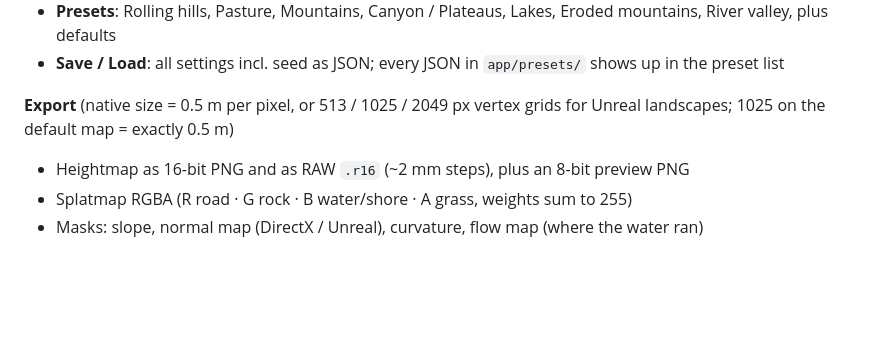
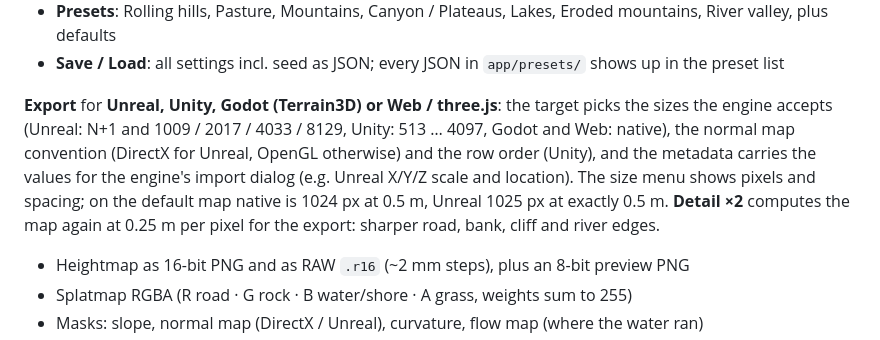
Before and after one commit to m-w-marker/heightmap-level-generator, a Markdown page: README.md, the part around the change. Rendered like a GitHub page; blank space fills up the shorter version.

Commit message:
ExportZiele X4: README - Export-Ziele und Detail x2

```diff
--- a/README.md
+++ b/README.md
@@ -44,7 +44,12 @@ heightmap, masks and mesh for your engine.
 - **Presets**: Rolling hills, Pasture, Mountains, Canyon / Plateaus, Lakes, Eroded mountains, River valley, plus defaults
 - **Save / Load**: all settings incl. seed as JSON; every JSON in `app/presets/` shows up in the preset list
 
-**Export** (native size = 0.5 m per pixel, or 513 / 1025 / 2049 px vertex grids for Unreal landscapes; 1025 on the default map = exactly 0.5 m)
+**Export** for **Unreal, Unity, Godot (Terrain3D) or Web / three.js**: the target picks the sizes the engine accepts
+(Unreal: N+1 and 1009 / 2017 / 4033 / 8129, Unity: 513 … 4097, Godot and Web: native), the normal map convention
+(DirectX for Unreal, OpenGL otherwise) and the row order (Unity), and the metadata carries the values for the engine's
+import dialog (e.g. Unreal X/Y/Z scale and location). The size menu shows pixels and spacing; on the default map native is
+1024 px at 0.5 m, Unreal 1025 px at exactly 0.5 m. **Detail ×2** computes the map again at 0.25 m per pixel for the export:
+sharper road, bank, cliff and river edges.
 - Heightmap as 16-bit PNG and as RAW `.r16` (~2 mm steps), plus an 8-bit preview PNG
 - Splatmap RGBA (R road · G rock · B water/shore · A grass, weights sum to 255)
 - Masks: slope, normal map (DirectX / Unreal), curvature, flow map (where the water ran)
```
